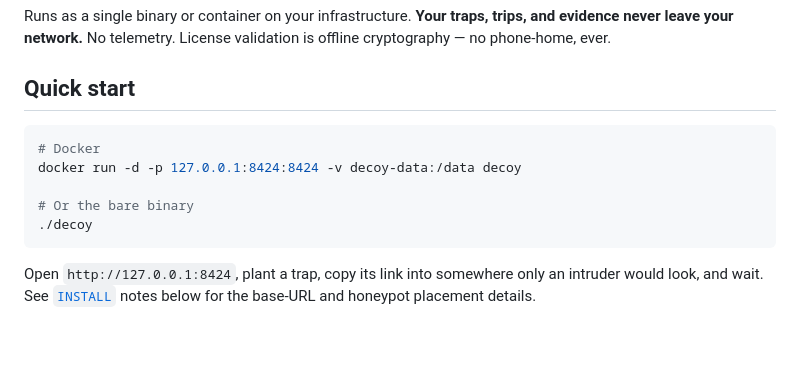
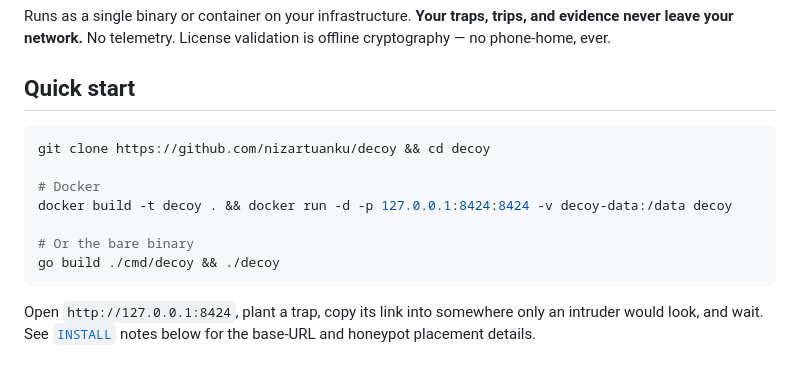
Before and after one commit to nizartuanku/decoy, a Markdown page: README.md, the part around the change. Rendered like a GitHub page; blank space fills up the shorter version.

Commit message:
Revise Quick start instructions for Docker and Go
Updated the Quick start section to include Docker build instructions and Go build command.

````diff
--- a/README.md
+++ b/README.md
@@ -43,11 +43,13 @@ is offline cryptography — no phone-home, ever.
 ## Quick start
 
 ```bash
+git clone https://github.com/nizartuanku/decoy && cd decoy
+
 # Docker
-docker run -d -p 127.0.0.1:8424:8424 -v decoy-data:/data decoy
+docker build -t decoy . && docker run -d -p 127.0.0.1:8424:8424 -v decoy-data:/data decoy
 
 # Or the bare binary
-./decoy
+go build ./cmd/decoy && ./decoy
 ```
 
 Open `http://127.0.0.1:8424`, plant a trap, copy its link into somewhere only an
````
